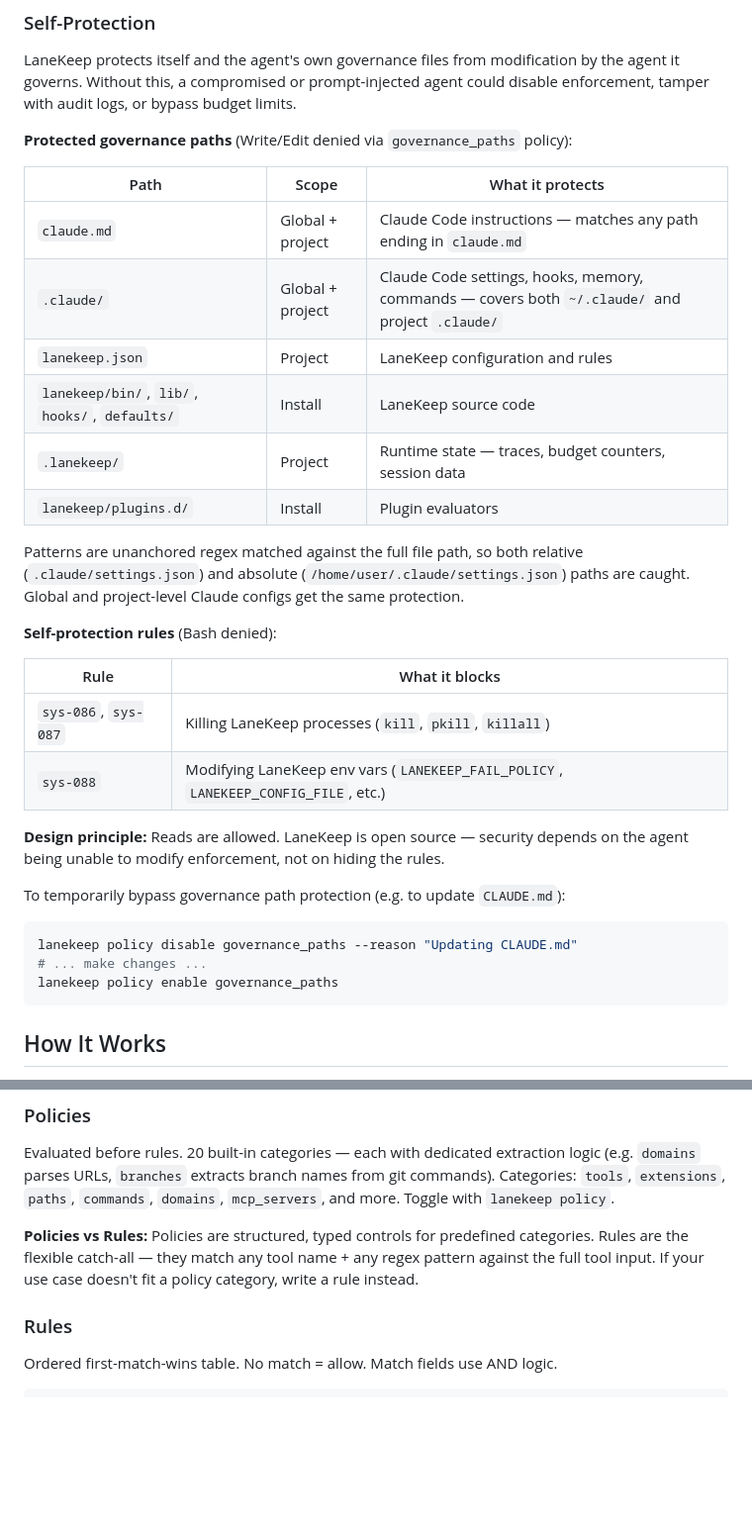
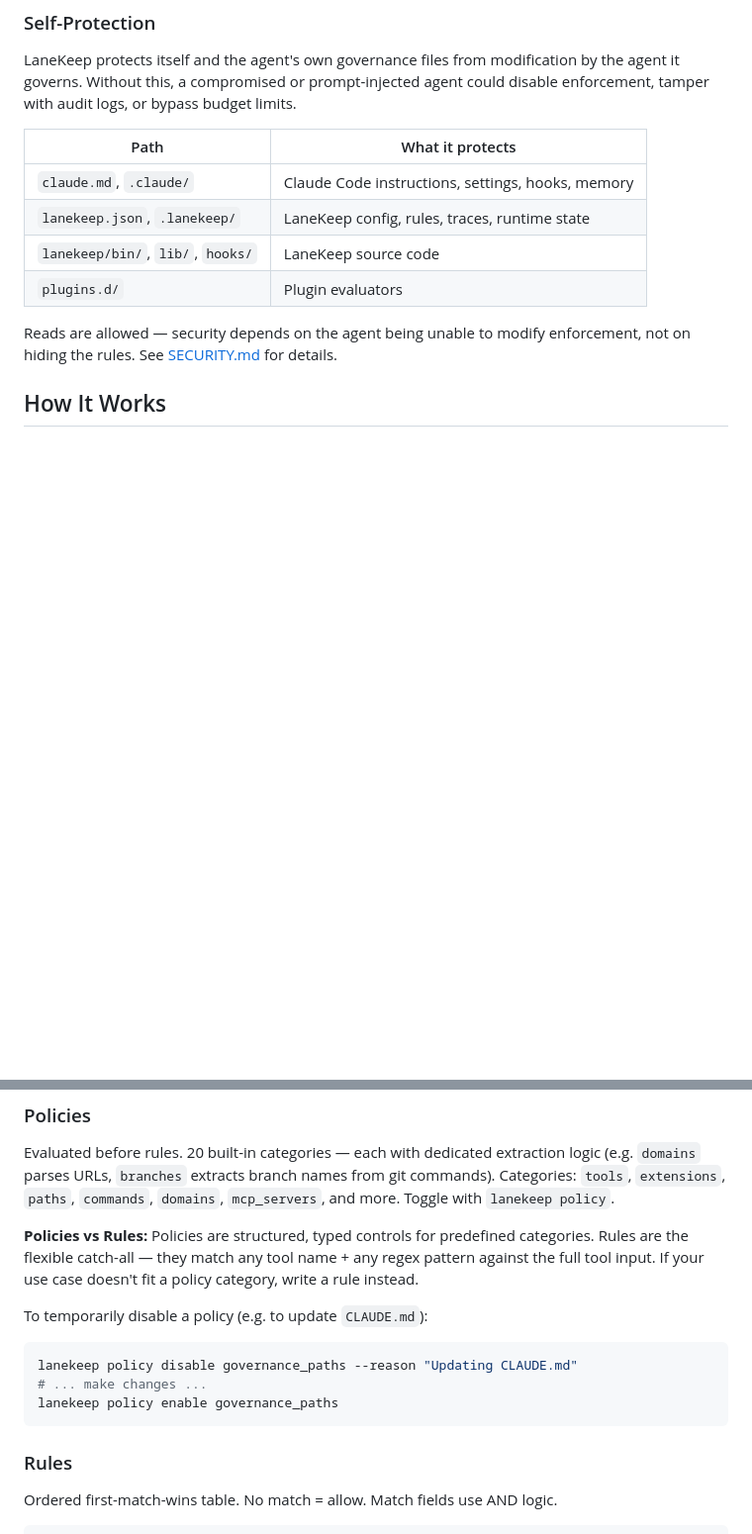
Before and after one commit to algorismo-au/lanekeep, a Markdown page: README.md, 2 parts joined by grey strips. Shown at 99% size. Drawn GitHub-style; blank space fills up the shorter version.

Commit message:
docs(readme): trim Self-Protection; move bypass snippet to Policies
- Drop sys-086/087/088 rule ID table and verbose path table — too deep for README
- Keep a compact governance paths table + design principle line
- Add SECURITY.md pointer
- Move governance_paths disable/enable example to Policies section where it's actionable

Co-Authored-By: Claude Sonnet 4.6 <noreply@anthropic.com>

````diff
--- a/README.md
+++ b/README.md
@@ -138,38 +138,14 @@ LaneKeep protects itself and the agent's own governance files from modification
 by the agent it governs. Without this, a compromised or prompt-injected agent
 could disable enforcement, tamper with audit logs, or bypass budget limits.
 
-**Protected governance paths** (Write/Edit denied via `governance_paths` policy):
+| Path | What it protects |
+|------|-----------------|
+| `claude.md`, `.claude/` | Claude Code instructions, settings, hooks, memory |
+| `lanekeep.json`, `.lanekeep/` | LaneKeep config, rules, traces, runtime state |
+| `lanekeep/bin/`, `lib/`, `hooks/` | LaneKeep source code |
+| `plugins.d/` | Plugin evaluators |
 
-| Path | Scope | What it protects |
-|------|-------|------------------|
-| `claude.md` | Global + project | Claude Code instructions — matches any path ending in `claude.md` |
-| `.claude/` | Global + project | Claude Code settings, hooks, memory, commands — covers both `~/.claude/` and project `.claude/` |
-| `lanekeep.json` | Project | LaneKeep configuration and rules |
-| `lanekeep/bin/`, `lib/`, `hooks/`, `defaults/` | Install | LaneKeep source code |
-| `.lanekeep/` | Project | Runtime state — traces, budget counters, session data |
-| `lanekeep/plugins.d/` | Install | Plugin evaluators |
-
-Patterns are unanchored regex matched against the full file path, so both
-relative (`.claude/settings.json`) and absolute (`/home/user/.claude/settings.json`)
-paths are caught. Global and project-level Claude configs get the same protection.
-
-**Self-protection rules** (Bash denied):
-
-| Rule | What it blocks |
-|------|---------------|
-| `sys-086`, `sys-087` | Killing LaneKeep processes (`kill`, `pkill`, `killall`) |
-| `sys-088` | Modifying LaneKeep env vars (`LANEKEEP_FAIL_POLICY`, `LANEKEEP_CONFIG_FILE`, etc.) |
-
-**Design principle:** Reads are allowed. LaneKeep is open source — security
-depends on the agent being unable to modify enforcement, not on hiding the rules.
-
-To temporarily bypass governance path protection (e.g. to update `CLAUDE.md`):
-
-```bash
-lanekeep policy disable governance_paths --reason "Updating CLAUDE.md"
-# ... make changes ...
-lanekeep policy enable governance_paths
-```
+Reads are allowed — security depends on the agent being unable to modify enforcement, not on hiding the rules. See [SECURITY.md](SECURITY.md) for details.
 
 ## How It Works
 
@@ -235,6 +211,14 @@ commands). Categories: `tools`, `extensions`, `paths`, `commands`, `domains`,
 categories. Rules are the flexible catch-all — they match any tool name + any
 regex pattern against the full tool input. If your use case doesn't fit a policy
 category, write a rule instead.
+
+To temporarily disable a policy (e.g. to update `CLAUDE.md`):
+
+```bash
+lanekeep policy disable governance_paths --reason "Updating CLAUDE.md"
+# ... make changes ...
+lanekeep policy enable governance_paths
+```
 
 ### Rules
 
````
